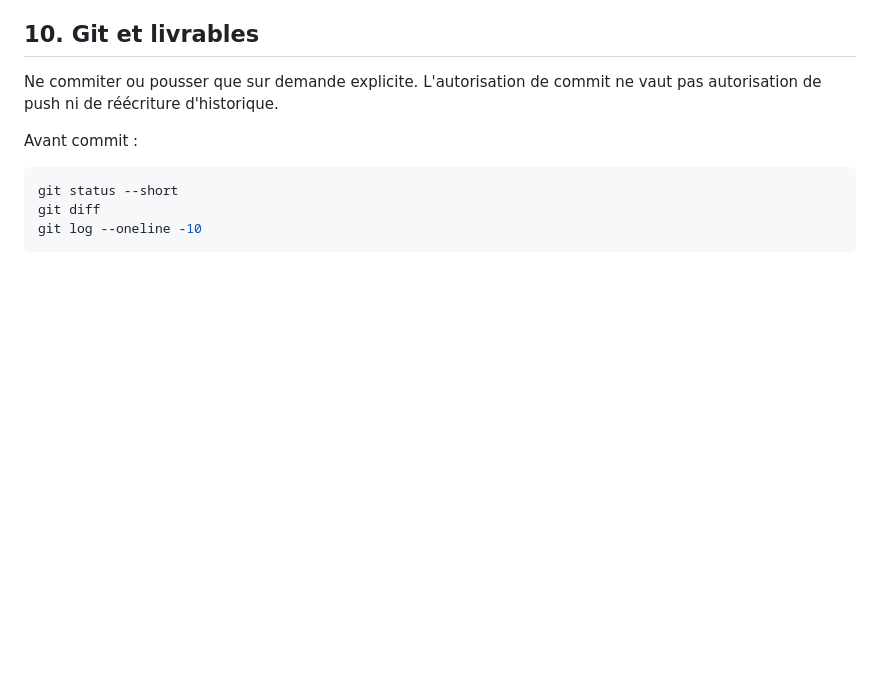
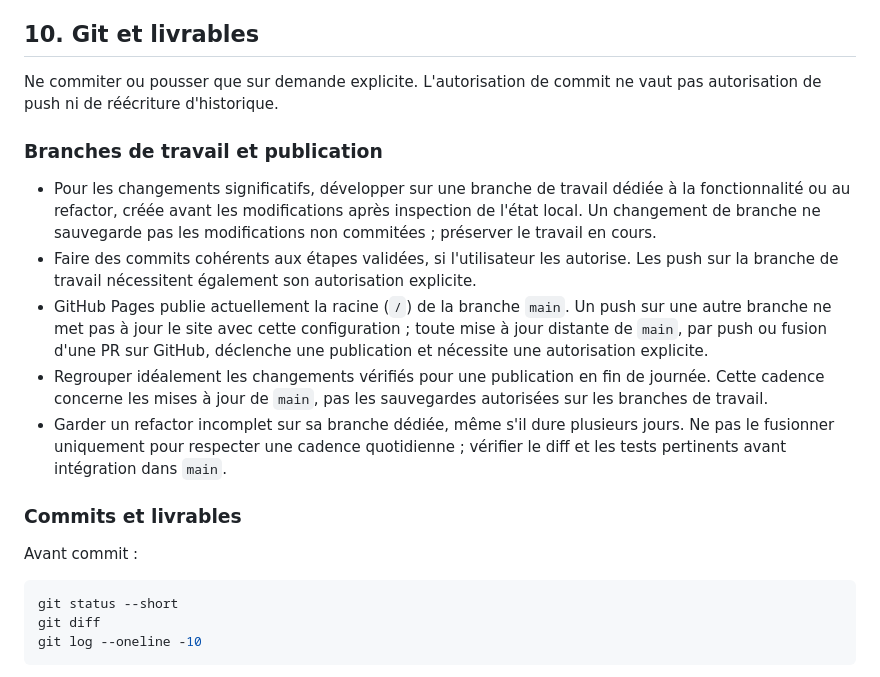
Before and after one commit to nguyen-tuonghuy/kb-coaching, a Markdown page: AGENTS.md, the part around the change. GitHub-like rendering; blank space fills up the shorter version.

Commit message:
ajout des règles de branches et de publication

````diff
--- a/AGENTS.md
+++ b/AGENTS.md
@@ -252,6 +252,16 @@ Après réussite des contrôles pertinents, ne les répéter ou les élargir que
 
 Ne commiter ou pousser que sur demande explicite. L'autorisation de commit ne vaut pas autorisation de push ni de réécriture d'historique.
 
+### Branches de travail et publication
+
+- Pour les changements significatifs, développer sur une branche de travail dédiée à la fonctionnalité ou au refactor, créée avant les modifications après inspection de l'état local. Un changement de branche ne sauvegarde pas les modifications non commitées ; préserver le travail en cours.
+- Faire des commits cohérents aux étapes validées, si l'utilisateur les autorise. Les push sur la branche de travail nécessitent également son autorisation explicite.
+- GitHub Pages publie actuellement la racine (`/`) de la branche `main`. Un push sur une autre branche ne met pas à jour le site avec cette configuration ; toute mise à jour distante de `main`, par push ou fusion d'une PR sur GitHub, déclenche une publication et nécessite une autorisation explicite.
+- Regrouper idéalement les changements vérifiés pour une publication en fin de journée. Cette cadence concerne les mises à jour de `main`, pas les sauvegardes autorisées sur les branches de travail.
+- Garder un refactor incomplet sur sa branche dédiée, même s'il dure plusieurs jours. Ne pas le fusionner uniquement pour respecter une cadence quotidienne ; vérifier le diff et les tests pertinents avant intégration dans `main`.
+
+### Commits et livrables
+
 Avant commit :
 
 ```bash
````
